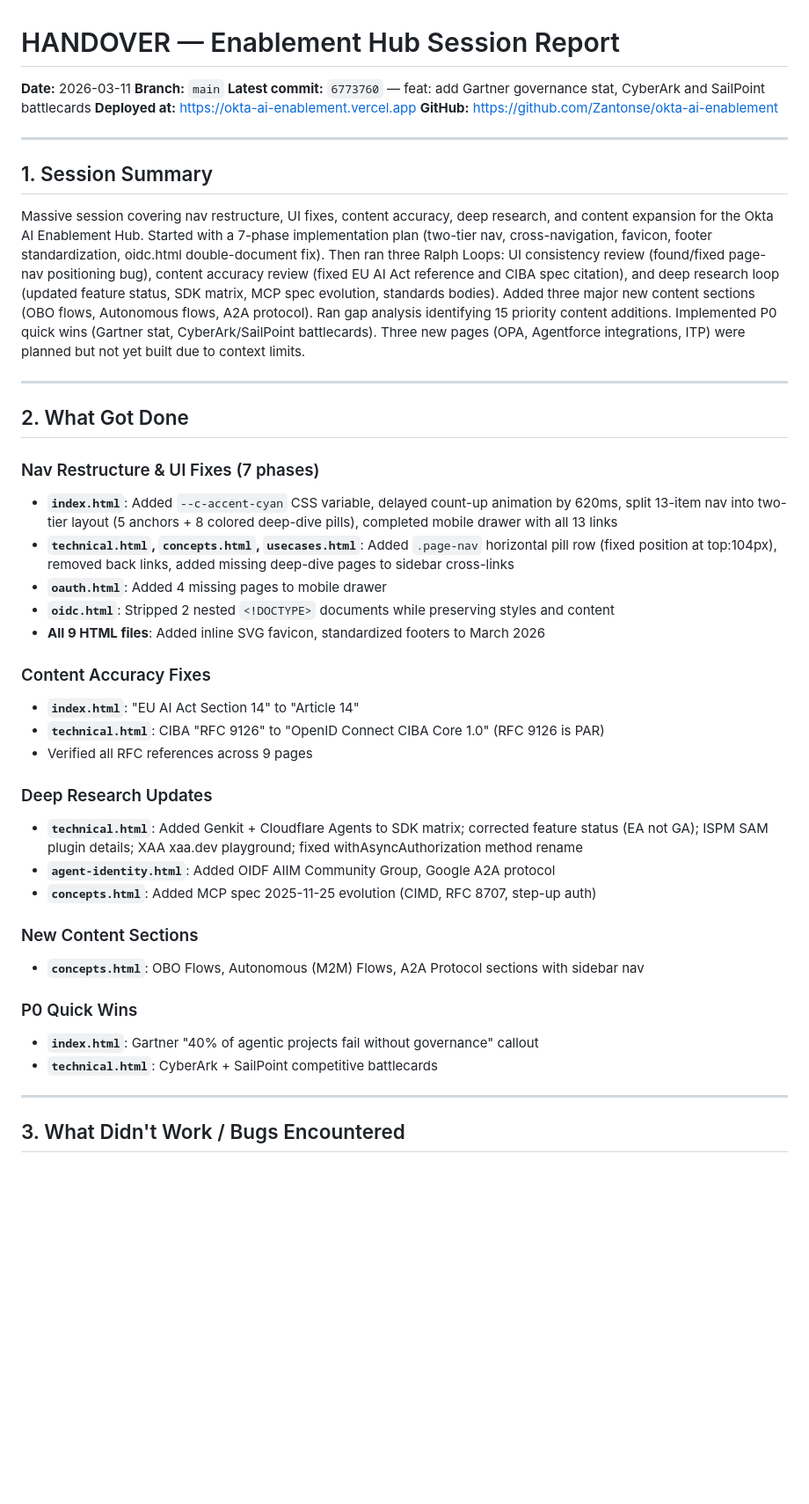
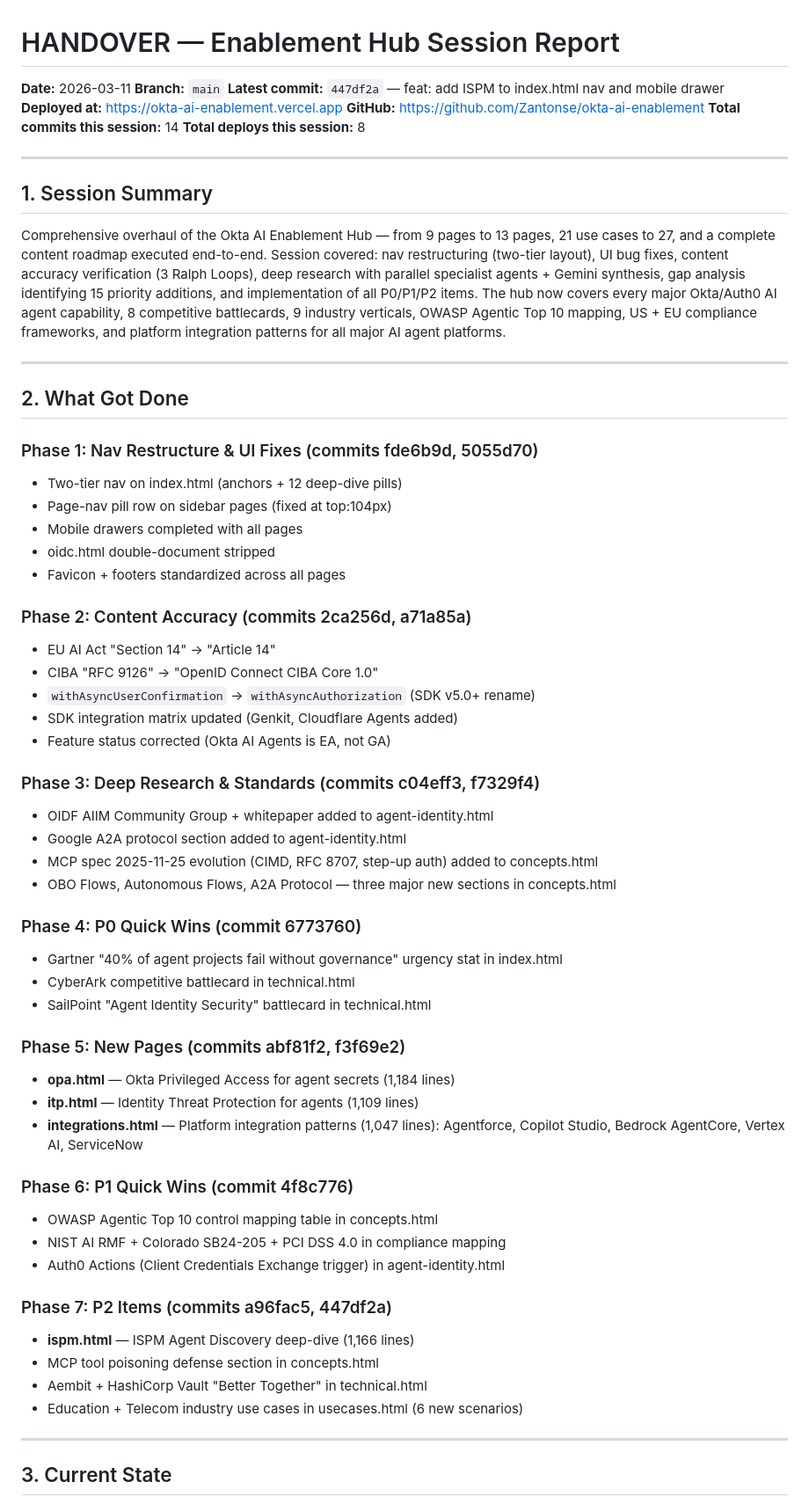
Before and after one commit to Zantonse/okta-ai-enablement, a Markdown page: HANDOVER.md, the part around one of its changes. Shown at 88% size. Drawn GitHub-style; blank space fills up the shorter version.

```diff
--- a/HANDOVER.md
+++ b/HANDOVER.md
@@ -2,45 +2,64 @@
 
 **Date:** 2026-03-11
 **Branch:** `main`
-**Latest commit:** `6773760` — feat: add Gartner governance stat, CyberArk and SailPoint battlecards
+**Latest commit:** `447df2a` — feat: add ISPM to index.html nav and mobile drawer
 **Deployed at:** https://okta-ai-enablement.vercel.app
 **GitHub:** https://github.com/Zantonse/okta-ai-enablement
+**Total commits this session:** 14
+**Total deploys this session:** 8
 
 ---
 
 ## 1. Session Summary
 
-Massive session covering nav restructure, UI fixes, content accuracy, deep research, and content expansion for the Okta AI Enablement Hub. Started with a 7-phase implementation plan (two-tier nav, cross-navigation, favicon, footer standardization, oidc.html double-document fix). Then ran three Ralph Loops: UI consistency review (found/fixed page-nav positioning bug), content accuracy review (fixed EU AI Act reference and CIBA spec citation), and deep research loop (updated feature status, SDK matrix, MCP spec evolution, standards bodies). Added three major new content sections (OBO flows, Autonomous flows, A2A protocol). Ran gap analysis identifying 15 priority content additions. Implemented P0 quick wins (Gartner stat, CyberArk/SailPoint battlecards). Three new pages (OPA, Agentforce integrations, ITP) were planned but not yet built due to context limits.
+Comprehensive overhaul of the Okta AI Enablement Hub — from 9 pages to 13 pages, 21 use cases to 27, and a complete content roadmap executed end-to-end. Session covered: nav restructuring (two-tier layout), UI bug fixes, content accuracy verification (3 Ralph Loops), deep research with parallel specialist agents + Gemini synthesis, gap analysis identifying 15 priority additions, and implementation of all P0/P1/P2 items. The hub now covers every major Okta/Auth0 AI agent capability, 8 competitive battlecards, 9 industry verticals, OWASP Agentic Top 10 mapping, US + EU compliance frameworks, and platform integration patterns for all major AI agent platforms.
 
 ---
 
 ## 2. What Got Done
 
-### Nav Restructure & UI Fixes (7 phases)
-- **`index.html`**: Added `--c-accent-cyan` CSS variable, delayed count-up animation by 620ms, split 13-item nav into two-tier layout (5 anchors + 8 colored deep-dive pills), completed mobile drawer with all 13 links
-- **`technical.html`, `concepts.html`, `usecases.html`**: Added `.page-nav` horizontal pill row (fixed position at top:104px), removed back links, added missing deep-dive pages to sidebar cross-links
-- **`oauth.html`**: Added 4 missing pages to mobile drawer
-- **`oidc.html`**: Stripped 2 nested `<!DOCTYPE>` documents while preserving styles and content
-- **All 9 HTML files**: Added inline SVG favicon, standardized footers to March 2026
+### Phase 1: Nav Restructure & UI Fixes (commits fde6b9d, 5055d70)
+- Two-tier nav on index.html (anchors + 12 deep-dive pills)
+- Page-nav pill row on sidebar pages (fixed at top:104px)
+- Mobile drawers completed with all pages
+- oidc.html double-document stripped
+- Favicon + footers standardized across all pages
 
-### Content Accuracy Fixes
-- **`index.html`**: "EU AI Act Section 14" to "Article 14"
-- **`technical.html`**: CIBA "RFC 9126" to "OpenID Connect CIBA Core 1.0" (RFC 9126 is PAR)
-- Verified all RFC references across 9 pages
+### Phase 2: Content Accuracy (commits 2ca256d, a71a85a)
+- EU AI Act "Section 14" → "Article 14"
+- CIBA "RFC 9126" → "OpenID Connect CIBA Core 1.0"
+- `withAsyncUserConfirmation` → `withAsyncAuthorization` (SDK v5.0+ rename)
+- SDK integration matrix updated (Genkit, Cloudflare Agents added)
+- Feature status corrected (Okta AI Agents is EA, not GA)
 
-### Deep Research Updates
-- **`technical.html`**: Added Genkit + Cloudflare Agents to SDK matrix; corrected feature status (EA not GA); ISPM SAM plugin details; XAA xaa.dev playground; fixed withAsyncAuthorization method rename
-- **`agent-identity.html`**: Added OIDF AIIM Community Group, Google A2A protocol
-- **`concepts.html`**: Added MCP spec 2025-11-25 evolution (CIMD, RFC 8707, step-up auth)
+### Phase 3: Deep Research & Standards (commits c04eff3, f7329f4)
+- OIDF AIIM Community Group + whitepaper added to agent-identity.html
+- Google A2A protocol section added to agent-identity.html
+- MCP spec 2025-11-25 evolution (CIMD, RFC 8707, step-up auth) added to concepts.html
+- OBO Flows, Autonomous Flows, A2A Protocol — three major new sections in concepts.html
 
-### New Content Sections
-- **`concepts.html`**: OBO Flows, Autonomous (M2M) Flows, A2A Protocol sections with sidebar nav
+### Phase 4: P0 Quick Wins (commit 6773760)
+- Gartner "40% of agent projects fail without governance" urgency stat in index.html
+- CyberArk competitive battlecard in technical.html
+- SailPoint "Agent Identity Security" battlecard in technical.html
 
-### P0 Quick Wins
-- **`index.html`**: Gartner "40% of agentic projects fail without governance" callout
-- **`technical.html`**: CyberArk + SailPoint competitive battlecards
+### Phase 5: New Pages (commits abf81f2, f3f69e2)
+- **opa.html** — Okta Privileged Access for agent secrets (1,184 lines)
+- **itp.html** — Identity Threat Protection for agents (1,109 lines)
+- **integrations.html** — Platform integration patterns (1,047 lines): Agentforce, Copilot Studio, Bedrock AgentCore, Vertex AI, ServiceNow
+
+### Phase 6: P1 Quick Wins (commit 4f8c776)
+- OWASP Agentic Top 10 control mapping table in concepts.html
+- NIST AI RMF + Colorado SB24-205 + PCI DSS 4.0 in compliance mapping
+- Auth0 Actions (Client Credentials Exchange trigger) in agent-identity.html
+
+### Phase 7: P2 Items (commits a96fac5, 447df2a)
+- **ispm.html** — ISPM Agent Discovery deep-dive (1,166 lines)
+- MCP tool poisoning defense section in concepts.html
+- Aembit + HashiCorp Vault "Better Together" in technical.html
+- Education + Telecom industry use cases in usecases.html (6 new scenarios)
 
 ---
 
-## 3. What Didn't Work / Bugs Encountered
+## 3. Current State
 
```
Also changed, not shown: other parts of HANDOVER.md (+44 -58 lines).
